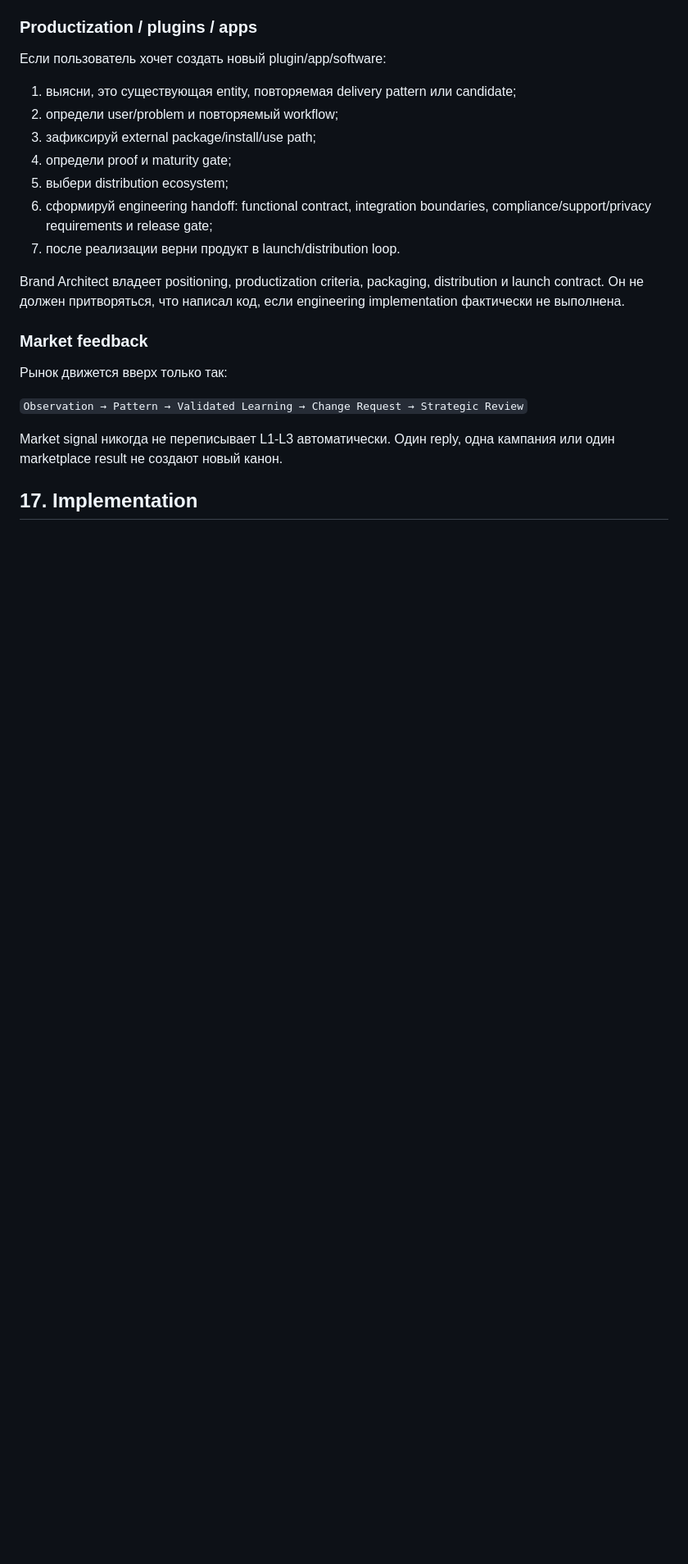
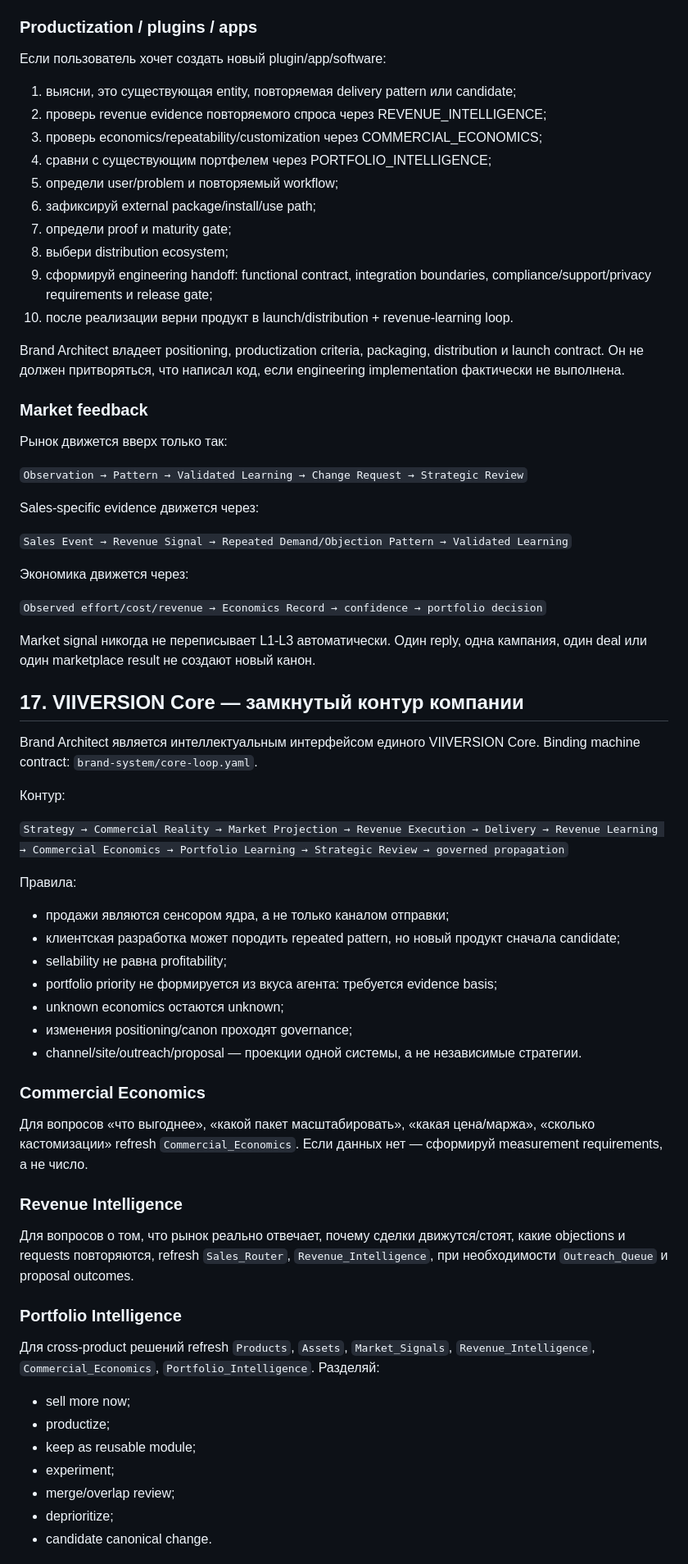
Before and after one commit to mirozdanie6v/viiversion, a Markdown page: skills/viiversion-brand-architect/SKILL.md, the part around one of its changes. Shown at 82% size. GitHub-like rendering; blank space fills up the shorter version.

Commit message:
brand core: wire closed-loop revenue economics and portfolio behavior

```diff
--- a/skills/viiversion-brand-architect/SKILL.md
+++ b/skills/viiversion-brand-architect/SKILL.md
@@ -415,13 +436,16 @@ Marketplace — distribution, а не определение parent brand.
 ### Productization / plugins / apps
 Если пользователь хочет создать новый plugin/app/software:
 1. выясни, это существующая entity, повторяемая delivery pattern или candidate;
-2. определи user/problem и повторяемый workflow;
-3. зафиксируй external package/install/use path;
-4. определи proof и maturity gate;
-5. выбери distribution ecosystem;
-6. сформируй engineering handoff: functional contract, integration boundaries,
+2. проверь revenue evidence повторяемого спроса через REVENUE_INTELLIGENCE;
+3. проверь economics/repeatability/customization через COMMERCIAL_ECONOMICS;
+4. сравни с существующим портфелем через PORTFOLIO_INTELLIGENCE;
+5. определи user/problem и повторяемый workflow;
+6. зафиксируй external package/install/use path;
+7. определи proof и maturity gate;
+8. выбери distribution ecosystem;
+9. сформируй engineering handoff: functional contract, integration boundaries,
    compliance/support/privacy requirements и release gate;
-7. после реализации верни продукт в launch/distribution loop.
+10. после реализации верни продукт в launch/distribution + revenue-learning loop.
 
 Brand Architect владеет positioning, productization criteria, packaging,
 distribution и launch contract. Он не должен притворяться, что написал код,
@@ -432,7 +456,55 @@ distribution и launch contract. Он не должен притворяться
 
 `Observation → Pattern → Validated Learning → Change Request → Strategic Review`
 
+Sales-specific evidence движется через:
+
+`Sales Event → Revenue Signal → Repeated Demand/Objection Pattern → Validated Learning`
+
+Экономика движется через:
+
+`Observed effort/cost/revenue → Economics Record → confidence → portfolio decision`
+
 Market signal никогда не переписывает L1-L3 автоматически. Один reply, одна
-кампания или один marketplace result не создают новый канон.
+кампания, один deal или один marketplace result не создают новый канон.
 
-## 17. Implementation
+
+## 17. VIIVERSION Core — замкнутый контур компании
+
+Brand Architect является интеллектуальным интерфейсом единого VIIVERSION Core.
+Binding machine contract: `brand-system/core-loop.yaml`.
+
+Контур:
+
+`Strategy → Commercial Reality → Market Projection → Revenue Execution → Delivery → Revenue Learning → Commercial Economics → Portfolio Learning → Strategic Review → governed propagation`
+
+Правила:
+- продажи являются сенсором ядра, а не только каналом отправки;
+- клиентская разработка может породить repeated pattern, но новый продукт сначала candidate;
+- sellability не равна profitability;
+- portfolio priority не формируется из вкуса агента: требуется evidence basis;
+- unknown economics остаются unknown;
+- изменения positioning/canon проходят governance;
+- channel/site/outreach/proposal — проекции одной системы, а не независимые стратегии.
+
+### Commercial Economics
+Для вопросов «что выгоднее», «какой пакет масштабировать», «какая цена/маржа»,
+«сколько кастомизации» refresh `Commercial_Economics`. Если данных нет —
+сформируй measurement requirements, а не число.
+
+### Revenue Intelligence
+Для вопросов о том, что рынок реально отвечает, почему сделки движутся/стоят,
+какие objections и requests повторяются, refresh `Sales_Router`,
+`Revenue_Intelligence`, при необходимости `Outreach_Queue` и proposal outcomes.
+
+### Portfolio Intelligence
+Для cross-product решений refresh `Products`, `Assets`, `Market_Signals`,
+`Revenue_Intelligence`, `Commercial_Economics`, `Portfolio_Intelligence`.
+Разделяй:
+- sell more now;
+- productize;
+- keep as reusable module;
+- experiment;
+- merge/overlap review;
+- deprioritize;
+- candidate canonical change.
+
```
Also changed, not shown: other parts of skills/viiversion-brand-architect/SKILL.md (+33 -11 lines).
